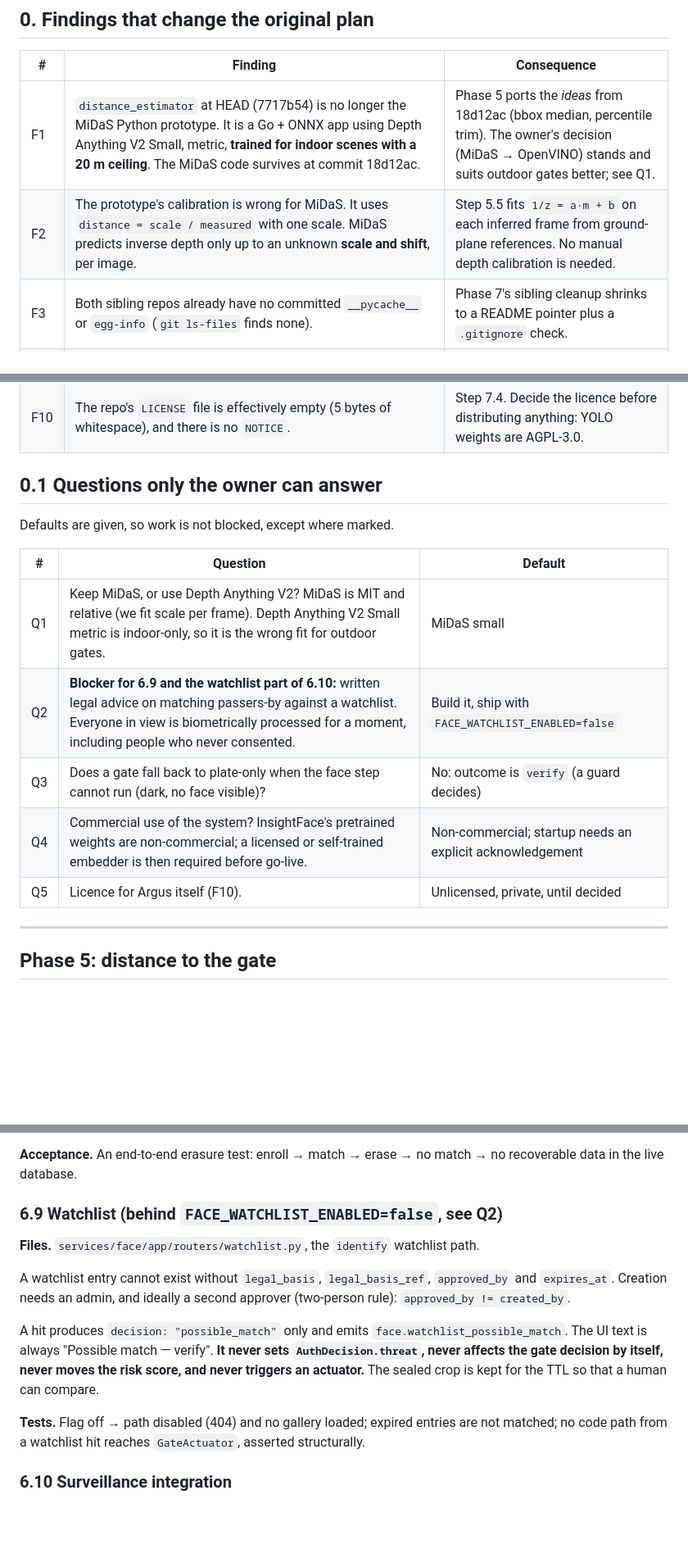
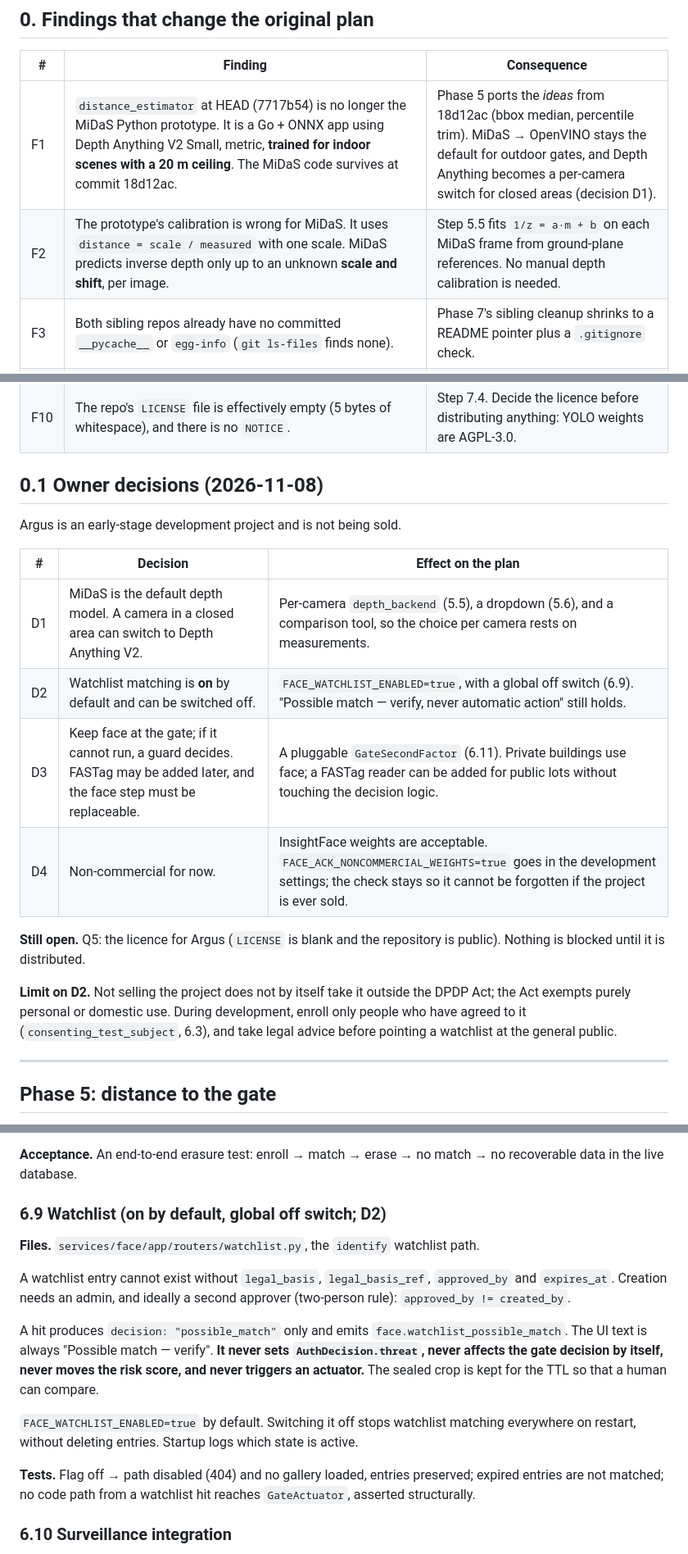
Before and after one commit to AakashBhat1/argus, a Markdown page: docs/REMAINING_WORK.md, 3 parts joined by grey strips. Shown at 82% size. Rendered like a GitHub page; blank space fills up the shorter version.

```diff
--- a/docs/REMAINING_WORK.md
+++ b/docs/REMAINING_WORK.md
@@ -18,8 +18,8 @@ on Phase 4. Phase 7 is last.
 
 | # | Finding | Consequence |
 |---|---|---|
-| F1 | `distance_estimator` at HEAD (7717b54) is no longer the MiDaS Python prototype. It is a Go + ONNX app using Depth Anything V2 Small, metric, **trained for indoor scenes with a 20 m ceiling**. The MiDaS code survives at commit 18d12ac. | Phase 5 ports the *ideas* from 18d12ac (bbox median, percentile trim). The owner's decision (MiDaS → OpenVINO) stands and suits outdoor gates better; see Q1. |
-| F2 | The prototype's calibration is wrong for MiDaS. It uses `distance = scale / measured` with one scale. MiDaS predicts inverse depth only up to an unknown **scale and shift**, per image. | Step 5.5 fits `1/z = a·m + b` on each inferred frame from ground-plane references. No manual depth calibration is needed. |
+| F1 | `distance_estimator` at HEAD (7717b54) is no longer the MiDaS Python prototype. It is a Go + ONNX app using Depth Anything V2 Small, metric, **trained for indoor scenes with a 20 m ceiling**. The MiDaS code survives at commit 18d12ac. | Phase 5 ports the *ideas* from 18d12ac (bbox median, percentile trim). MiDaS → OpenVINO stays the default for outdoor gates, and Depth Anything becomes a per-camera switch for closed areas (decision D1). |
+| F2 | The prototype's calibration is wrong for MiDaS. It uses `distance = scale / measured` with one scale. MiDaS predicts inverse depth only up to an unknown **scale and shift**, per image. | Step 5.5 fits `1/z = a·m + b` on each MiDaS frame from ground-plane references. No manual depth calibration is needed. |
 | F3 | Both sibling repos already have no committed `__pycache__` or `egg-info` (`git ls-files` finds none). | Phase 7's sibling cleanup shrinks to a README pointer plus a `.gitignore` check. |
 | F4 | `publish_theft_suspected` (parking `app/services/events.py`) is defined and its handler exists in surveillance, but **nothing calls it**. | The theft check is new work (step 6.12), not wiring. |
 | F5 | `gate_exit` currently only sets the event direction. It does not close a session; sessions close by manual release, ParkBot or `vision_checkout` from occupancy. | Step 6.11 must handle exit explicitly. |
@@ -29,17 +29,20 @@ on Phase 4. Phase 7 is last.
 | F9 | Zones were not tenant-scoped. | Fixed in PR #4: `roi_zones` table, tenant-filtered API and runtime. |
 | F10 | The repo's `LICENSE` file is effectively empty (5 bytes of whitespace), and there is no `NOTICE`. | Step 7.4. Decide the licence before distributing anything: YOLO weights are AGPL-3.0. |
 
-## 0.1 Questions only the owner can answer
+## 0.1 Owner decisions (2026-11-08)
 
-Defaults are given, so work is not blocked, except where marked.
+Argus is an early-stage development project and is not being sold.
 
-| # | Question | Default |
+| # | Decision | Effect on the plan |
 |---|---|---|
-| Q1 | Keep MiDaS, or use Depth Anything V2? MiDaS is MIT and relative (we fit scale per frame). Depth Anything V2 Small metric is indoor-only, so it is the wrong fit for outdoor gates. | MiDaS small |
-| Q2 | **Blocker for 6.9 and the watchlist part of 6.10:** written legal advice on matching passers-by against a watchlist. Everyone in view is biometrically processed for a moment, including people who never consented. | Build it, ship with `FACE_WATCHLIST_ENABLED=false` |
-| Q3 | Does a gate fall back to plate-only when the face step cannot run (dark, no face visible)? | No: outcome is `verify` (a guard decides) |
-| Q4 | Commercial use of the system? InsightFace's pretrained weights are non-commercial; a licensed or self-trained embedder is then required before go-live. | Non-commercial; startup needs an explicit acknowledgement |
-| Q5 | Licence for Argus itself (F10). | Unlicensed, private, until decided |
+| D1 | MiDaS is the default depth model. A camera in a closed area can switch to Depth Anything V2. | Per-camera `depth_backend` (5.5), a dropdown (5.6), and a comparison tool, so the choice per camera rests on measurements. |
+| D2 | Watchlist matching is **on** by default and can be switched off. | `FACE_WATCHLIST_ENABLED=true`, with a global off switch (6.9). "Possible match — verify, never automatic action" still holds. |
+| D3 | Keep face at the gate; if it cannot run, a guard decides. FASTag may be added later, and the face step must be replaceable. | A pluggable `GateSecondFactor` (6.11). Private buildings use face; a FASTag reader can be added for public lots without touching the decision logic. |
+| D4 | Non-commercial for now. | InsightFace weights are acceptable. `FACE_ACK_NONCOMMERCIAL_WEIGHTS=true` goes in the development settings; the check stays so it cannot be forgotten if the project is ever sold. |
+
+**Still open.** Q5: the licence for Argus (`LICENSE` is blank and the repository is public). Nothing is blocked until it is distributed.
+
+**Limit on D2.** Not selling the project does not by itself take it outside the DPDP Act; the Act exempts purely personal or domestic use. During development, enroll only people who have agreed to it (`consenting_test_subject`, 6.3), and take legal advice before pointing a watchlist at the general public.
 
 ---
 
@@ -448,7 +476,7 @@ Service tokens carry no tenant, so `tenant_id` is asserted by the calling servic
 
 **Acceptance.** An end-to-end erasure test: enroll → match → erase → no match → no recoverable data in the live database.
 
-### 6.9 Watchlist (behind `FACE_WATCHLIST_ENABLED=false`, see Q2)
+### 6.9 Watchlist (on by default, global off switch; D2)
 
 **Files.** `services/face/app/routers/watchlist.py`, the `identify` watchlist path.
 
@@ -456,7 +484,9 @@ A watchlist entry cannot exist without `legal_basis`, `legal_basis_ref`, `approv
 
 A hit produces `decision: "possible_match"` only and emits `face.watchlist_possible_match`. The UI text is always "Possible match — verify". **It never sets `AuthDecision.threat`, never affects the gate decision by itself, never moves the risk score, and never triggers an actuator.** The sealed crop is kept for the TTL so that a human can compare.
 
-**Tests.** Flag off → path disabled (404) and no gallery loaded; expired entries are not matched; no code path from a watchlist hit reaches `GateActuator`, asserted structurally.
+`FACE_WATCHLIST_ENABLED=true` by default. Switching it off stops watchlist matching everywhere on restart, without deleting entries. Startup logs which state is active.
+
+**Tests.** Flag off → path disabled (404) and no gallery loaded, entries preserved; expired entries are not matched; no code path from a watchlist hit reaches `GateActuator`, asserted structurally.
 
 ### 6.10 Surveillance integration
 
```
Also changed, not shown: other parts of docs/REMAINING_WORK.md (+72 -24 lines).
